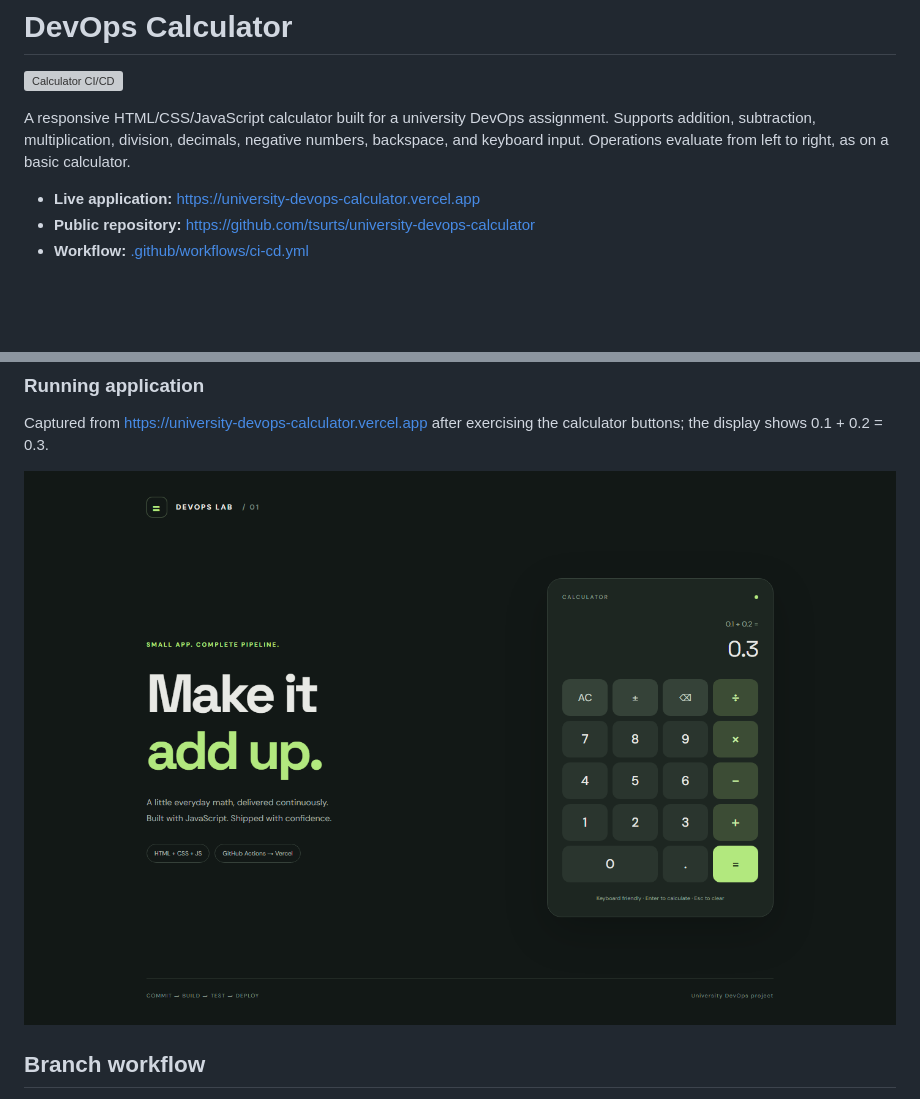
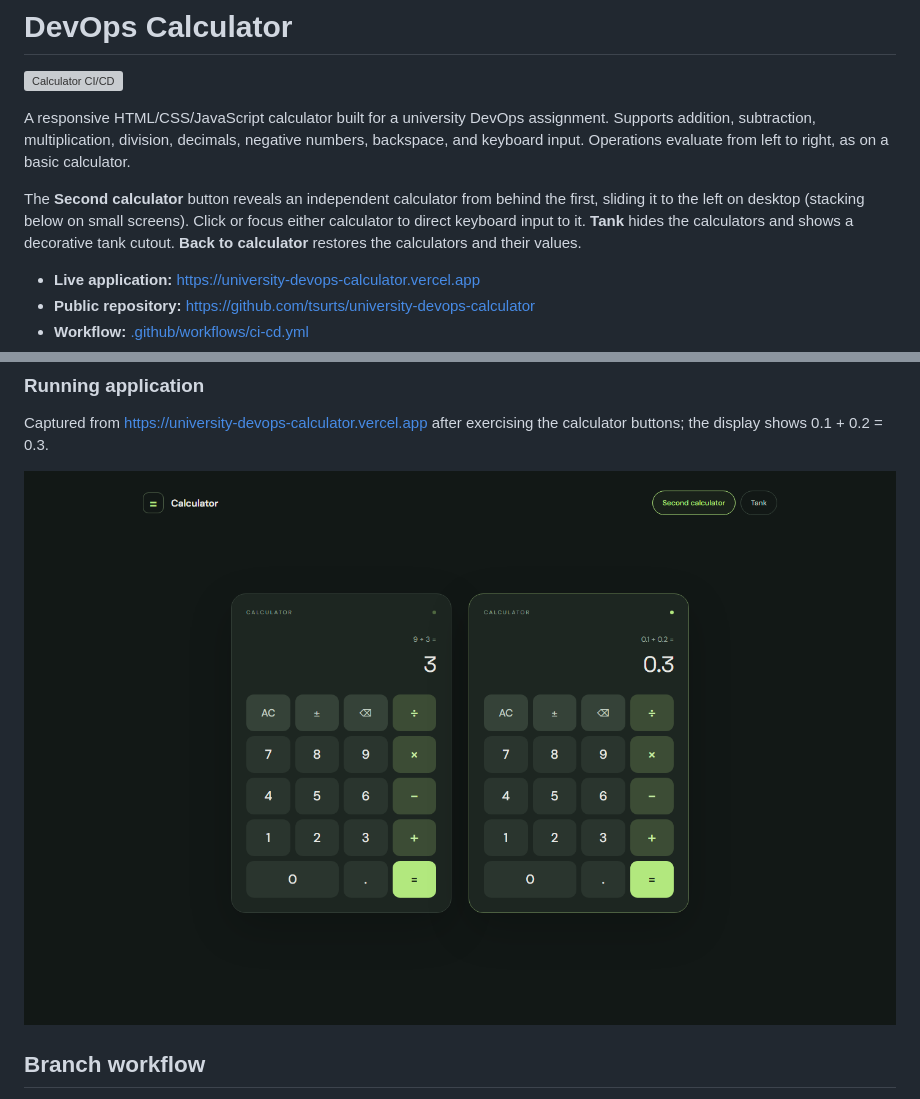
Before and after one commit to tsurts/university-devops-calculator, a Markdown page: README.md, 2 parts joined by grey strips. Rendered like a GitHub page; pictures changed too: docs/screenshots/calculator-production.png (deleted), docs/screenshots/calculator.png (added); blank space fills up the shorter version; grey boxes are pictures that could not be loaded.

Commit message:
Add a second calculator and a completely unnecessary tank

```diff
--- a/README.md
+++ b/README.md
@@ -6,6 +6,12 @@ A responsive HTML/CSS/JavaScript calculator built for a university DevOps
 assignment. Supports addition, subtraction, multiplication, division, decimals,
 negative numbers, backspace, and keyboard input. Operations evaluate from left
 to right, as on a basic calculator.
+
+The **Second calculator** button reveals an independent calculator from behind
+the first, sliding it to the left on desktop (stacking below on small screens).
+Click or focus either calculator to direct keyboard input to it. **Tank** hides
+the calculators and shows a decorative tank cutout. **Back to calculator**
+restores the calculators and their values.
 
 - **Live application:** https://university-devops-calculator.vercel.app
 - **Public repository:** https://github.com/tsurts/university-devops-calculator
@@ -168,7 +174,7 @@ and [exported output](docs/evidence/unit-tests.txt).
 Captured from https://university-devops-calculator.vercel.app after exercising
 the calculator buttons; the display shows 0.1 + 0.2 = 0.3.
 
-![Running production calculator](docs/screenshots/calculator-production.png)
+![Two independently working calculators](docs/screenshots/calculator.png)
 
 ## Branch workflow
 
```
Also changed, not shown: docs/tank-asset.md (added, +9 -0 lines), 4 other files.
